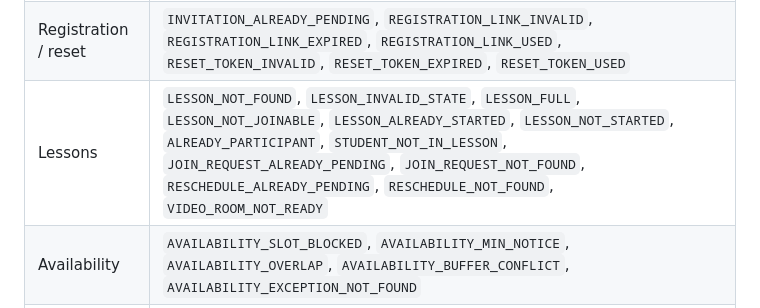
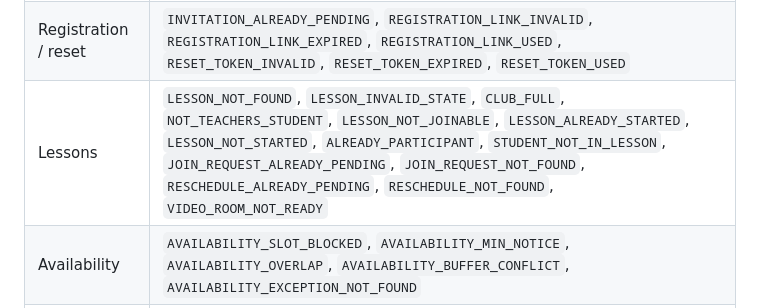
Before and after one commit to gvart/parleyroom, a Markdown page: API.md, the part around the change. Drawn GitHub-style.

Commit message:
docs(clubs): list CLUB_FULL and NOT_TEACHERS_STUDENT error codes

```diff
--- a/API.md
+++ b/API.md
@@ -1840,7 +1840,7 @@ Generic fallbacks (used when no specific code applies): `BAD_REQUEST`, `VALIDATI
 | Telegram | `TELEGRAM_NOT_LINKED`, `TELEGRAM_ALREADY_LINKED`, `TELEGRAM_NOT_CONFIGURED`, `TELEGRAM_AUTH_INVALID`, `TELEGRAM_AUTH_EXPIRED` |
 | Users | `USER_NOT_FOUND`, `TEACHER_NOT_FOUND`, `EMAIL_ALREADY_EXISTS`, `UNSUPPORTED_LOCALE`, `UNSUPPORTED_NATIVE_LANGUAGE`, `NATIVE_LANGUAGE_STUDENTS_ONLY`, `AVATAR_INVALID`, `AVATAR_NOT_FOUND`, `ADMIN_SELF_ACTION` |
 | Registration / reset | `INVITATION_ALREADY_PENDING`, `REGISTRATION_LINK_INVALID`, `REGISTRATION_LINK_EXPIRED`, `REGISTRATION_LINK_USED`, `RESET_TOKEN_INVALID`, `RESET_TOKEN_EXPIRED`, `RESET_TOKEN_USED` |
-| Lessons | `LESSON_NOT_FOUND`, `LESSON_INVALID_STATE`, `LESSON_FULL`, `LESSON_NOT_JOINABLE`, `LESSON_ALREADY_STARTED`, `LESSON_NOT_STARTED`, `ALREADY_PARTICIPANT`, `STUDENT_NOT_IN_LESSON`, `JOIN_REQUEST_ALREADY_PENDING`, `JOIN_REQUEST_NOT_FOUND`, `RESCHEDULE_ALREADY_PENDING`, `RESCHEDULE_NOT_FOUND`, `VIDEO_ROOM_NOT_READY` |
+| Lessons | `LESSON_NOT_FOUND`, `LESSON_INVALID_STATE`, `CLUB_FULL`, `NOT_TEACHERS_STUDENT`, `LESSON_NOT_JOINABLE`, `LESSON_ALREADY_STARTED`, `LESSON_NOT_STARTED`, `ALREADY_PARTICIPANT`, `STUDENT_NOT_IN_LESSON`, `JOIN_REQUEST_ALREADY_PENDING`, `JOIN_REQUEST_NOT_FOUND`, `RESCHEDULE_ALREADY_PENDING`, `RESCHEDULE_NOT_FOUND`, `VIDEO_ROOM_NOT_READY` |
 | Availability | `AVAILABILITY_SLOT_BLOCKED`, `AVAILABILITY_MIN_NOTICE`, `AVAILABILITY_OVERLAP`, `AVAILABILITY_BUFFER_CONFLICT`, `AVAILABILITY_EXCEPTION_NOT_FOUND` |
 | Materials | `MATERIAL_NOT_FOUND`, `MATERIAL_FILE_NOT_FOUND`, `FOLDER_NOT_FOUND`, `TARGET_FOLDER_NOT_FOUND`, `FOLDER_NOT_EMPTY`, `FOLDER_NAME_TAKEN`, `FOLDER_CYCLE`, `FILE_TOO_LARGE` |
 | Homework | `ASSIGNMENT_NOT_FOUND`, `ASSIGNMENT_NO_STUDENTS`, `HOMEWORK_NOT_FOUND`, `HOMEWORK_ITEM_INVALID` (+ `pointer`), `HOMEWORK_ANSWER_INVALID` (+ `pointer`), `HOMEWORK_INVALID_STATE` (409), `SUBMISSION_LOCKED` (409), `UPLOAD_TYPE_NOT_ALLOWED`, `UPLOAD_LIMIT_REACHED` (409), `HOMEWORK_UPLOAD_NOT_FOUND` |
```
